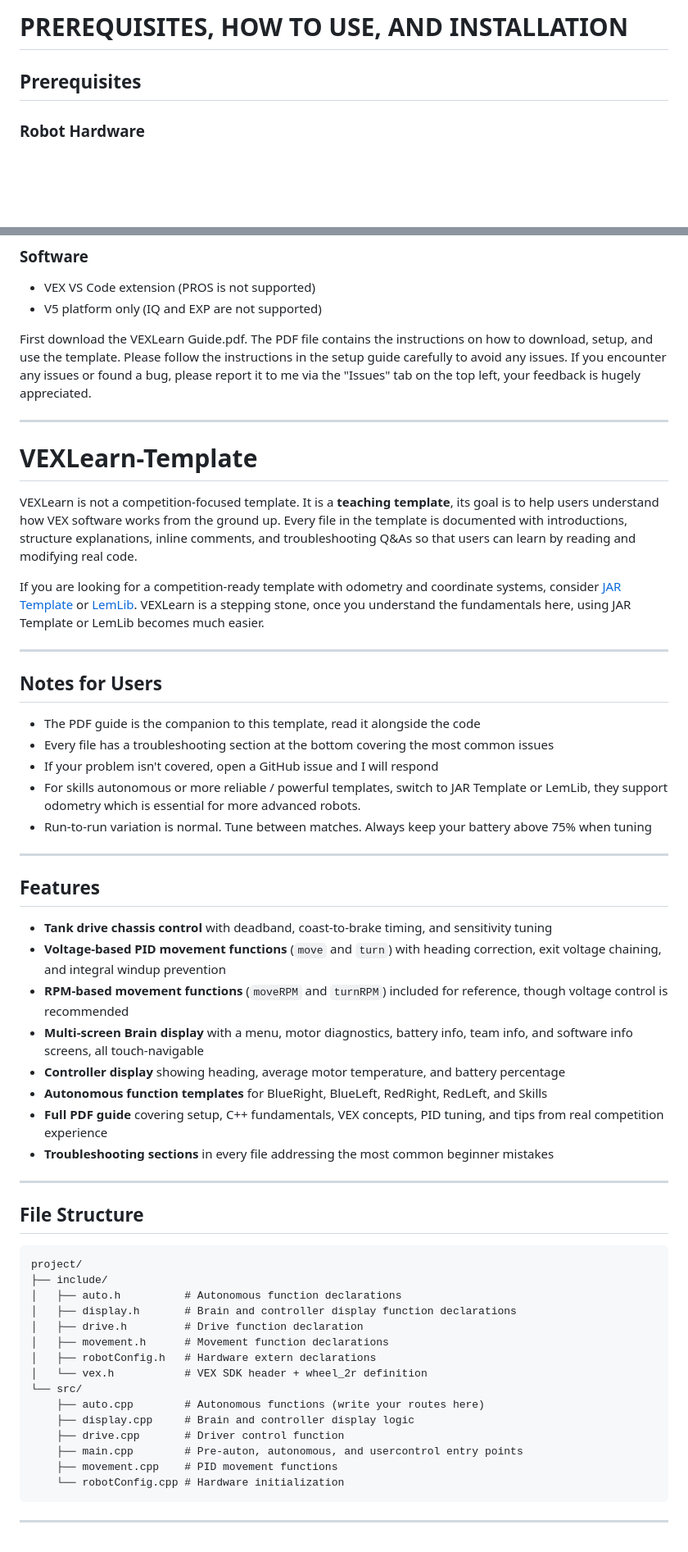
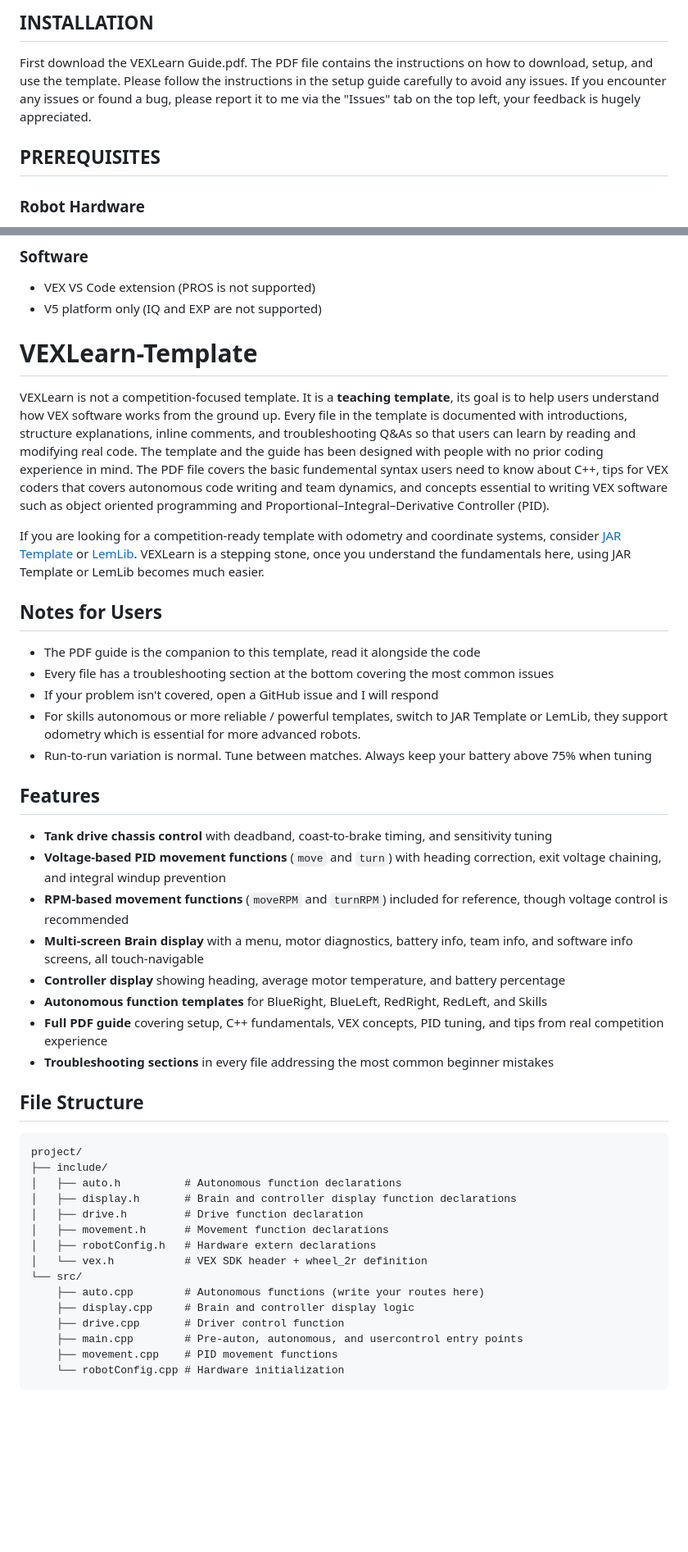
Before and after one commit to noobieisgod/VEXLearn-Template, a Markdown page: README.md, 2 parts joined by grey strips. Shown at 82% size. Rendered like a GitHub page; blank space fills up the shorter version.

Commit message:
Fixed README formatting

````diff
--- a/README.md
+++ b/README.md
@@ -1,7 +1,7 @@
-# PREREQUISITES, HOW TO USE, AND INSTALLATION
+## INSTALLATION
+First download the VEXLearn Guide.pdf. The PDF file contains the instructions on how to download, setup, and use the template. Please follow the instructions in the setup guide carefully to avoid any issues. If you encounter any issues or found a bug, please report it to me via the "Issues" tab on the top left, your feedback is hugely appreciated.
 
-## Prerequisites
-
+## PREREQUISITES
 ### Robot Hardware
 - Tank-drive chassis (no X-drive, H-drive, or mecanum)
 - All chassis wheels must be the same size
@@ -14,29 +14,19 @@
 - VEX VS Code extension (PROS is not supported)
 - V5 platform only (IQ and EXP are not supported)
 
-First download the VEXLearn Guide.pdf. The PDF file contains the instructions on how to download, setup, and use the template. Please follow the instructions in the setup guide carefully to avoid any issues. If you encounter any issues or found a bug, please report it to me via the "Issues" tab on the top left, your feedback is hugely appreciated.
-
----
-
 # VEXLearn-Template
-VEXLearn is not a competition-focused template. It is a **teaching template**, its goal is to help users understand how VEX software works from the ground up. Every file in the template is documented with introductions, structure explanations, inline comments, and troubleshooting Q&As so that users can learn by reading and modifying real code.
+VEXLearn is not a competition-focused template. It is a **teaching template**, its goal is to help users understand how VEX software works from the ground up. Every file in the template is documented with introductions, structure explanations, inline comments, and troubleshooting Q&As so that users can learn by reading and modifying real code. The template and the guide has been designed with people with no prior coding experience in mind. The PDF file covers the basic fundemental syntax users need to know about C++, tips for VEX coders that covers autonomous code writing and team dynamics, and concepts essential to writing VEX software such as object oriented programming and Proportional–Integral–Derivative Controller (PID).
 
 If you are looking for a competition-ready template with odometry and coordinate systems, consider [JAR Template](https://github.com/JacksonAreaRobotics/JAR-Template) or [LemLib](https://github.com/LemLib/LemLib). VEXLearn is a stepping stone, once you understand the fundamentals here, using JAR Template or LemLib becomes much easier.
 
----
-
 ## Notes for Users
-
 - The PDF guide is the companion to this template, read it alongside the code
 - Every file has a troubleshooting section at the bottom covering the most common issues
 - If your problem isn't covered, open a GitHub issue and I will respond
 - For skills autonomous or more reliable / powerful templates, switch to JAR Template or LemLib, they support odometry which is essential for more advanced robots.
 - Run-to-run variation is normal. Tune between matches. Always keep your battery above 75% when tuning
 
----
-
 ## Features
-
 - **Tank drive chassis control** with deadband, coast-to-brake timing, and sensitivity tuning
 - **Voltage-based PID movement functions** (`move` and `turn`) with heading correction, exit voltage chaining, and integral windup prevention
 - **RPM-based movement functions** (`moveRPM` and `turnRPM`) included for reference, though voltage control is recommended
@@ -46,10 +36,7 @@ If you are looking for a competition-ready template with odometry and coordinate
 - **Full PDF guide** covering setup, C++ fundamentals, VEX concepts, PID tuning, and tips from real competition experience
 - **Troubleshooting sections** in every file addressing the most common beginner mistakes
 
----
-
 ## File Structure
-
 ```
 project/
 ├── include/
@@ -67,5 +54,3 @@ project/
     ├── movement.cpp    # PID movement functions
     └── robotConfig.cpp # Hardware initialization
 ```
-
----
````
